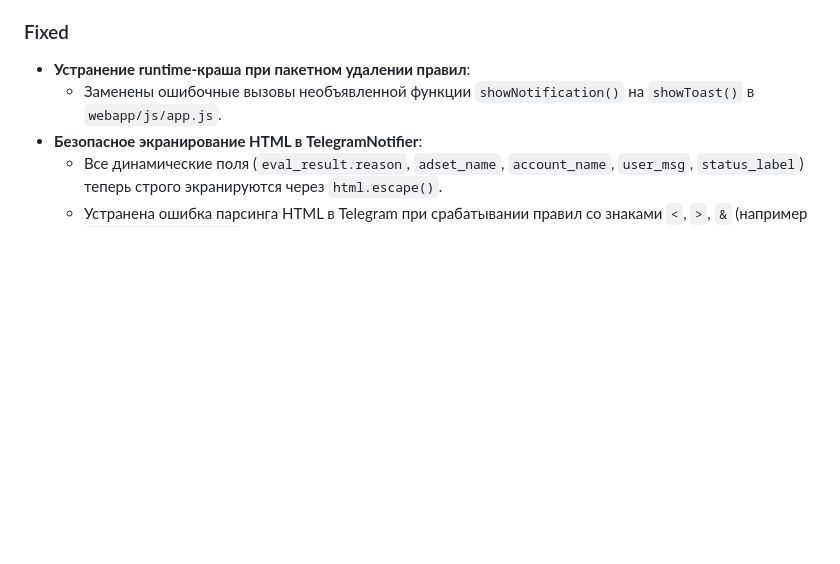
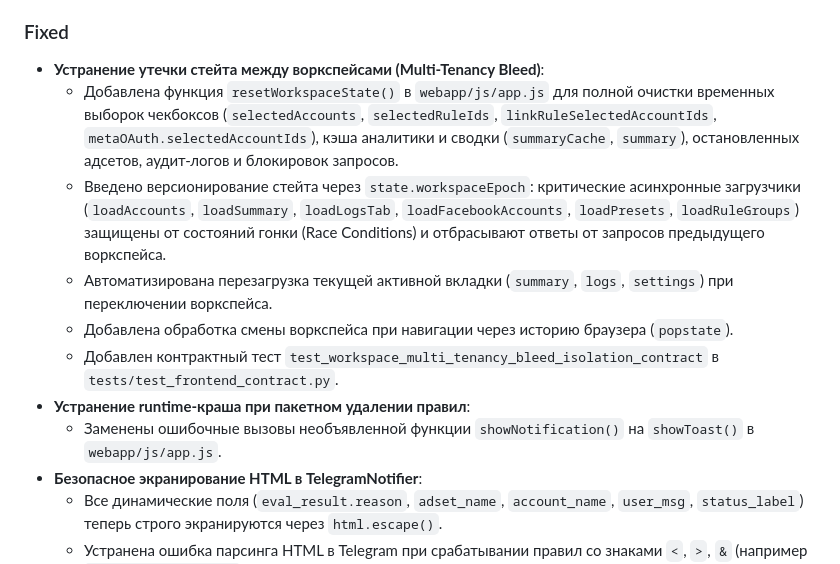
Before and after one commit to NPSolid-pixel/buyerly, a Markdown page: CHANGELOG.md, the part around the change. Rendered like a GitHub page; blank space fills up the shorter version.

Commit message:
docs: record multi-tenancy bleed fix in CHANGELOG.md

```diff
--- a/CHANGELOG.md
+++ b/CHANGELOG.md
@@ -18,6 +18,12 @@
   - Добавлен контрактный тест `test_toast_and_error_sanitization_contract` в `tests/test_frontend_contract.py`.
 
 ### Fixed
+- **Устранение утечки стейта между воркспейсами (Multi-Tenancy Bleed)**:
+  - Добавлена функция `resetWorkspaceState()` в `webapp/js/app.js` для полной очистки временных выборок чекбоксов (`selectedAccounts`, `selectedRuleIds`, `linkRuleSelectedAccountIds`, `metaOAuth.selectedAccountIds`), кэша аналитики и сводки (`summaryCache`, `summary`), остановленных адсетов, аудит-логов и блокировок запросов.
+  - Введено версионирование стейта через `state.workspaceEpoch`: критические асинхронные загрузчики (`loadAccounts`, `loadSummary`, `loadLogsTab`, `loadFacebookAccounts`, `loadPresets`, `loadRuleGroups`) защищены от состояний гонки (Race Conditions) и отбрасывают ответы от запросов предыдущего воркспейса.
+  - Автоматизирована перезагрузка текущей активной вкладки (`summary`, `logs`, `settings`) при переключении воркспейса.
+  - Добавлена обработка смены воркспейса при навигации через историю браузера (`popstate`).
+  - Добавлен контрактный тест `test_workspace_multi_tenancy_bleed_isolation_contract` в `tests/test_frontend_contract.py`.
 - **Устранение runtime-краша при пакетном удалении правил**:
   - Заменены ошибочные вызовы необъявленной функции `showNotification()` на `showToast()` в `webapp/js/app.js`.
 - **Безопасное экранирование HTML в TelegramNotifier**:
```
